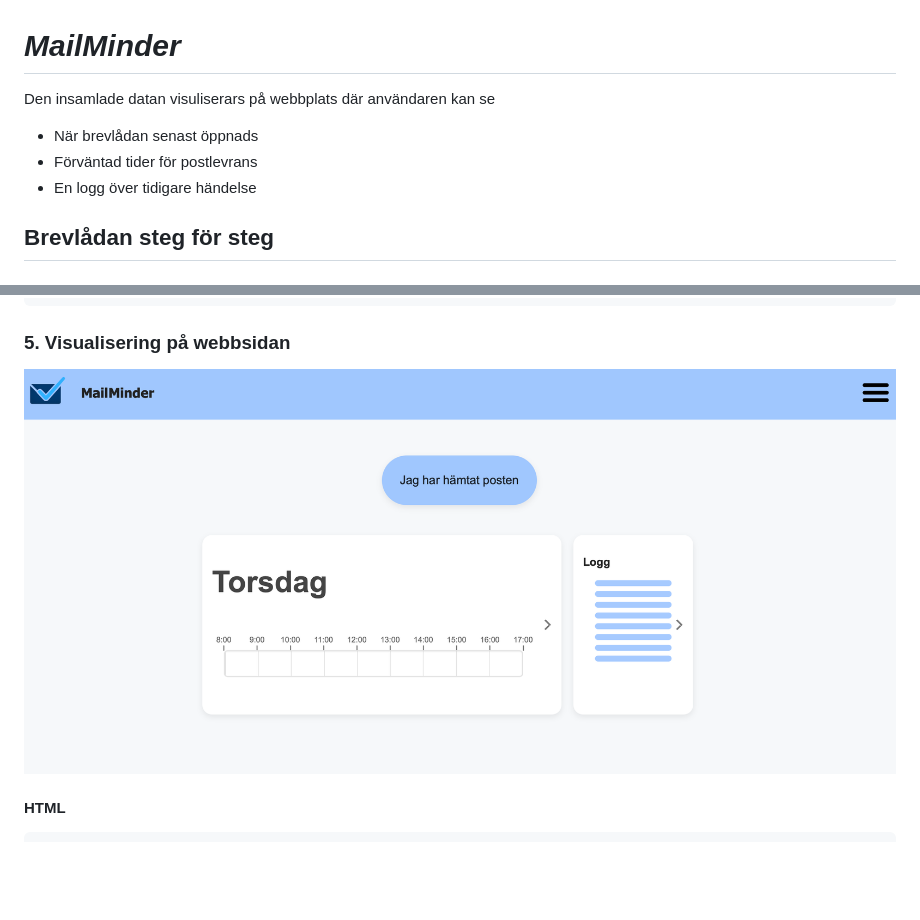
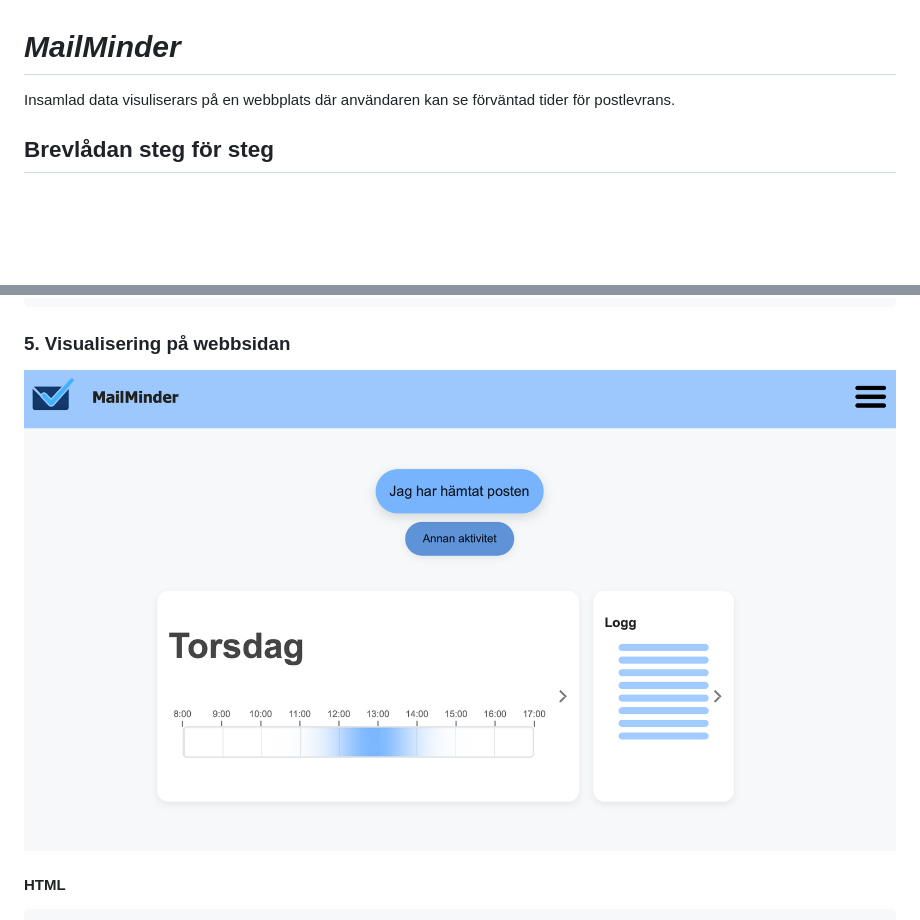
Before and after one commit to Elunyy/Projekt6, a Markdown page: Slutpresentation/Steg.försteg.md, 2 parts joined by grey strips. Rendered like a GitHub page; blank space fills up the shorter version.

Commit message:
Revise data visualization details and image
Updated the data visualization description and replaced an image.

```diff
--- a/Slutpresentation/Steg.försteg.md
+++ b/Slutpresentation/Steg.försteg.md
@@ -1,9 +1,6 @@
 # *MailMinder*
 
-Den insamlade datan visuliserars på webbplats där användaren kan se
- * När brevlådan senast öppnads
- * Förväntad tider för postlevrans
- * En logg över tidigare händelse
+Insamlad data visuliserars på en webbplats där användaren kan se förväntad tider för postlevrans.
 
 ## Brevlådan steg för steg
 
@@ -162,7 +159,7 @@ if (prevsensorValue == LOW && sensorValue == HIGH) {
 
 ### 5. Visualisering på webbsidan
 
-<img src="https://github.com/Elunyy/Projekt6/blob/main/bild/Screenshot%202025-12-16%20at%2014.53.25.png" style="width:1000px;"/>
+<img src="https://github.com/Elunyy/Projekt6/blob/main/bild/Screenshot%202025-12-17%20at%2012.54.30.png" style="width:1000px;"/>
 
 #### HTML
 
```
